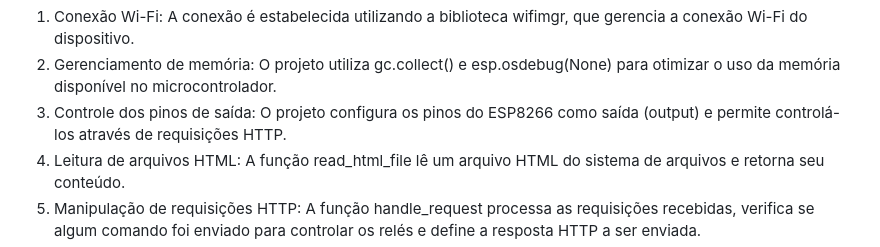
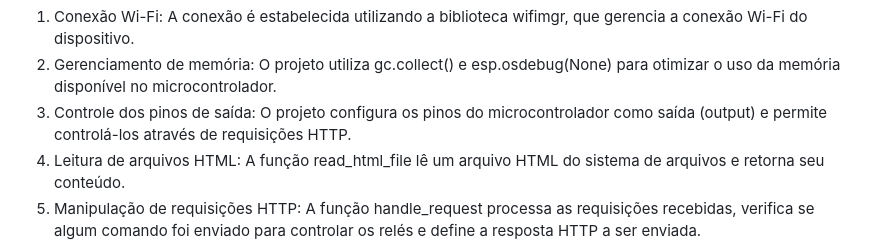
Before and after one commit to FledsonChagas/WISP, a Markdown page: README.md, the part around the change printed below. Rendered like a GitHub page.

```diff
--- a/README.md
+++ b/README.md
@@ -34,7 +34,7 @@
             <ol>
                 <li>Conexão Wi-Fi: A conexão é estabelecida utilizando a biblioteca wifimgr, que gerencia a conexão Wi-Fi do dispositivo.</li>
                                 <li>Gerenciamento de memória: O projeto utiliza gc.collect() e esp.osdebug(None) para otimizar o uso da memória disponível no microcontrolador.</li>
-                <li>Controle dos pinos de saída: O projeto configura os pinos do ESP8266 como saída (output) e permite controlá-los através de requisições HTTP.</li>
+                <li>Controle dos pinos de saída: O projeto configura os pinos do microcontrolador como saída (output) e permite controlá-los através de requisições HTTP.</li>
                 <li>Leitura de arquivos HTML: A função read_html_file lê um arquivo HTML do sistema de arquivos e retorna seu conteúdo.</li>
                 <li>Manipulação de requisições HTTP: A função handle_request processa as requisições recebidas, verifica se algum comando foi enviado para controlar os relés e define a resposta HTTP a ser enviada.</li>
                 <li>Servidor Web: O projeto utiliza um socket para aceitar conexões e responder às requisições HTTP. Um loop principal aceita conexões, processa as requisições chamando handle_request e envia a resposta.</li>
```
Also changed, not shown: other parts of README.md (+3 -3 lines).
